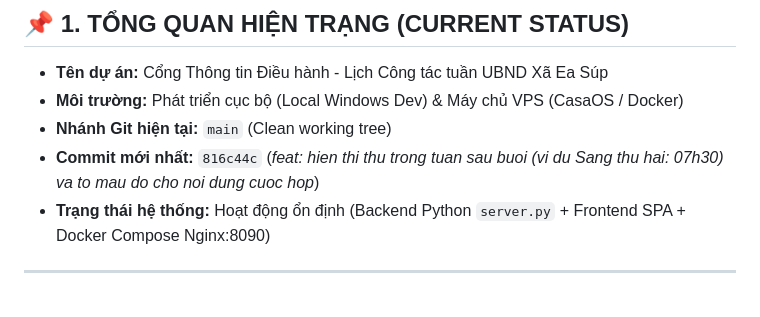
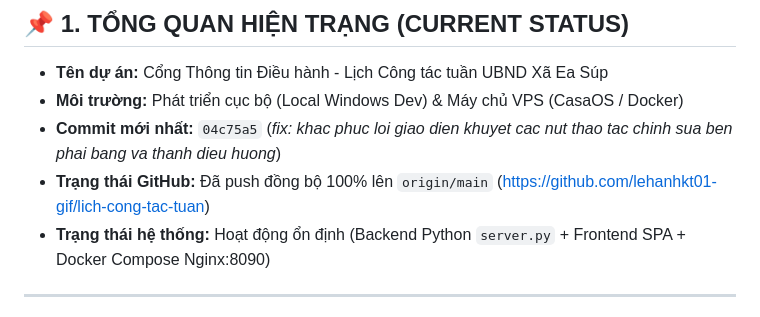
Before and after one commit to lehanhkt01-gif/lich-cong-tac-tuan, a Markdown page: SESSION_STATE.md, the part around the change. GitHub-like rendering.

Commit message:
docs: cap nhat trang thai dong bo github trong SESSION_STATE

```diff
--- a/SESSION_STATE.md
+++ b/SESSION_STATE.md
@@ -9,8 +9,8 @@
 
 - **Tên dự án:** Cổng Thông tin Điều hành - Lịch Công tác tuần UBND Xã Ea Súp
 - **Môi trường:** Phát triển cục bộ (Local Windows Dev) & Máy chủ VPS (CasaOS / Docker)
-- **Nhánh Git hiện tại:** `main` (Clean working tree)
-- **Commit mới nhất:** `816c44c` (*feat: hien thi thu trong tuan sau buoi (vi du Sang thu hai: 07h30) va to mau do cho noi dung cuoc hop*)
+- **Commit mới nhất:** `04c75a5` (*fix: khac phuc loi giao dien khuyet cac nut thao tac chinh sua ben phai bang va thanh dieu huong*)
+- **Trạng thái GitHub:** Đã push đồng bộ 100% lên `origin/main` (https://github.com/lehanhkt01-gif/lich-cong-tac-tuan)
 - **Trạng thái hệ thống:** Hoạt động ổn định (Backend Python `server.py` + Frontend SPA + Docker Compose Nginx:8090)
 
 ---
```
